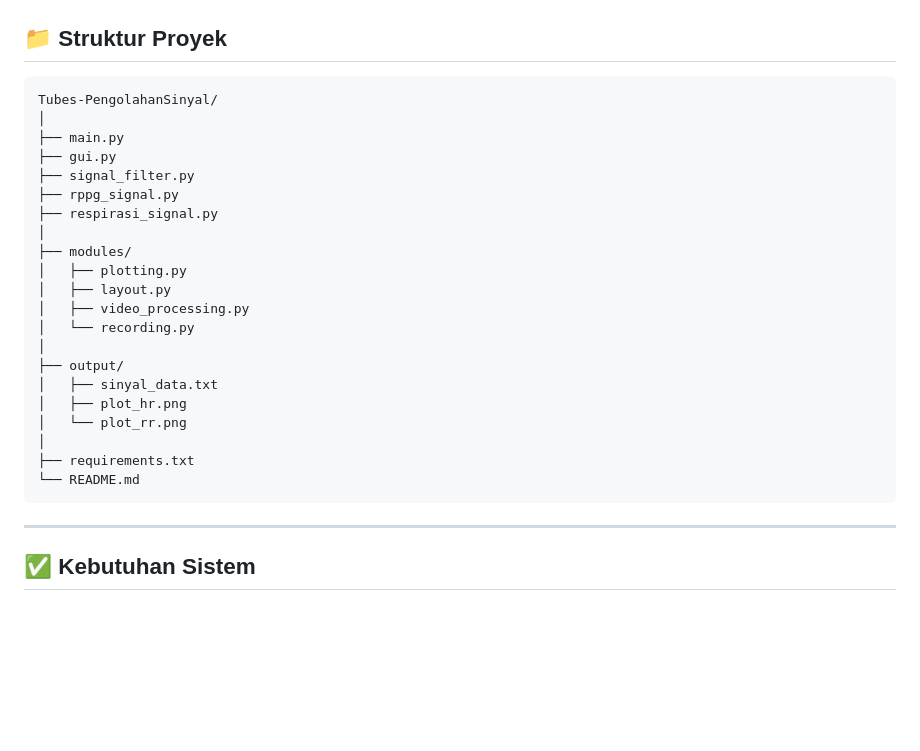
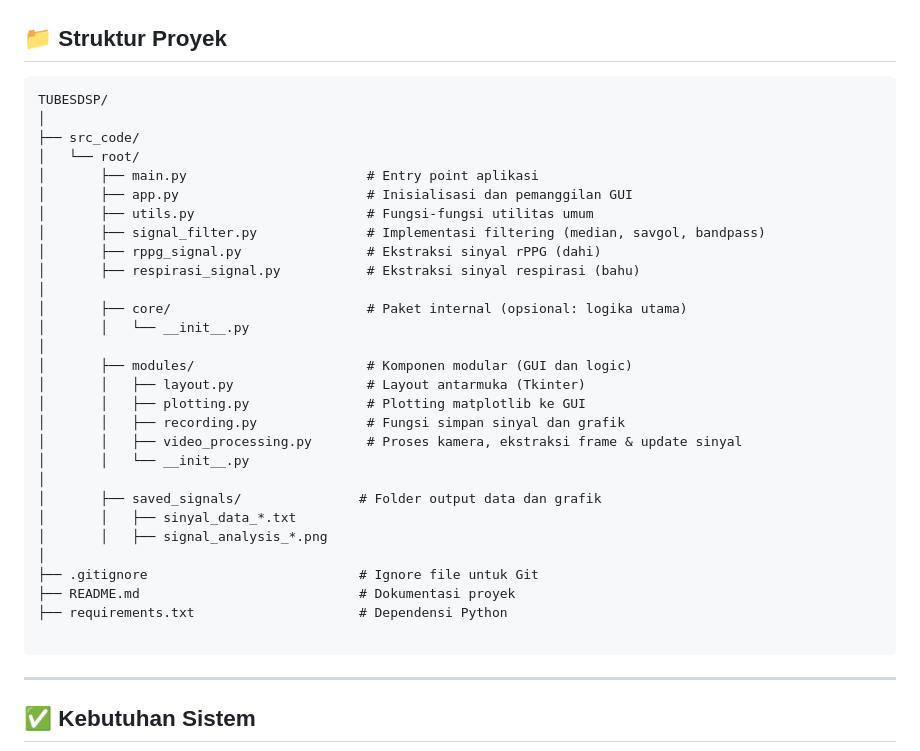
Before and after one commit to mychaeldaniel122140104/TUBESDSP-122140104-122140117-122140118, a Markdown page: README.md, the part around the change. GitHub-like rendering; blank space fills up the shorter version.

Commit message:
Update README final.md

````diff
--- a/README.md
+++ b/README.md
@@ -106,27 +106,35 @@ python main.py
 ## 📁 Struktur Proyek
 
 ```
-Tubes-PengolahanSinyal/
+TUBESDSP/
 │
-├── main.py
-├── gui.py
-├── signal_filter.py
-├── rppg_signal.py
-├── respirasi_signal.py
+├── src_code/
+│   └── root/
+│       ├── main.py                       # Entry point aplikasi
+│       ├── app.py                        # Inisialisasi dan pemanggilan GUI
+│       ├── utils.py                      # Fungsi-fungsi utilitas umum
+│       ├── signal_filter.py              # Implementasi filtering (median, savgol, bandpass)
+│       ├── rppg_signal.py                # Ekstraksi sinyal rPPG (dahi)
+│       ├── respirasi_signal.py           # Ekstraksi sinyal respirasi (bahu)
 │
-├── modules/
-│   ├── plotting.py
-│   ├── layout.py
-│   ├── video_processing.py
-│   └── recording.py
+│       ├── core/                         # Paket internal (opsional: logika utama)
+│       │   └── __init__.py
 │
-├── output/
-│   ├── sinyal_data.txt
-│   ├── plot_hr.png
-│   └── plot_rr.png
+│       ├── modules/                      # Komponen modular (GUI dan logic)
+│       │   ├── layout.py                 # Layout antarmuka (Tkinter)
+│       │   ├── plotting.py               # Plotting matplotlib ke GUI
+│       │   ├── recording.py              # Fungsi simpan sinyal dan grafik
+│       │   ├── video_processing.py       # Proses kamera, ekstraksi frame & update sinyal
+│       │   └── __init__.py
 │
-├── requirements.txt
-└── README.md
+│       ├── saved_signals/               # Folder output data dan grafik
+│       │   ├── sinyal_data_*.txt
+│       │   ├── signal_analysis_*.png
+│
+├── .gitignore                           # Ignore file untuk Git
+├── README.md                            # Dokumentasi proyek
+├── requirements.txt                     # Dependensi Python
+
 ```
 
 ---
````
